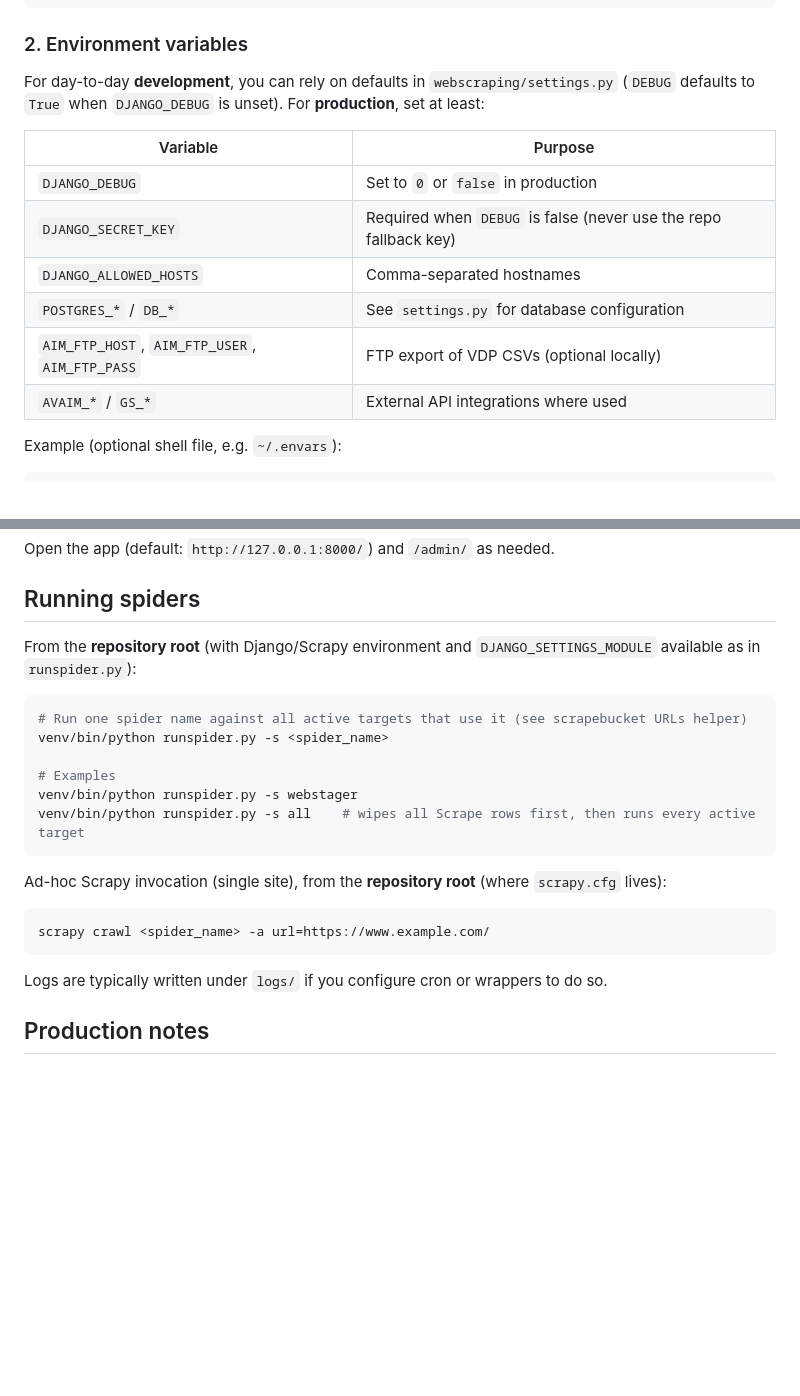
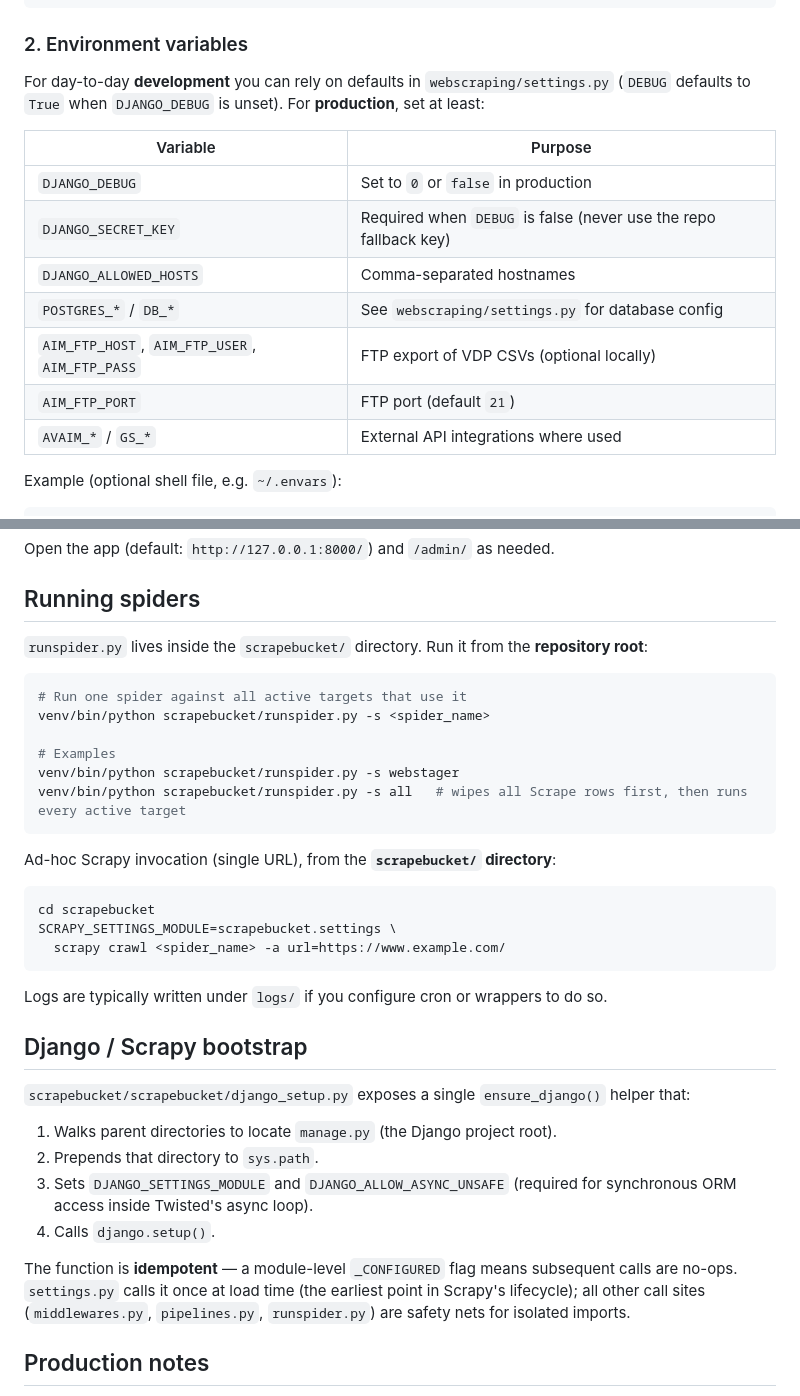
Before and after one commit to paultumabini/vdp-urls-scraper, a Markdown page: README.md, 2 parts joined by grey strips. Rendered like a GitHub page; blank space fills up the shorter version.

````diff
--- a/README.md
+++ b/README.md
@@ -69,15 +76,16 @@ pip install -r requirements.txt
 
 ### 2. Environment variables
 
-For day-to-day **development**, you can rely on defaults in `webscraping/settings.py` (`DEBUG` defaults to `True` when `DJANGO_DEBUG` is unset). For **production**, set at least:
+For day-to-day **development** you can rely on defaults in `webscraping/settings.py` (`DEBUG` defaults to `True` when `DJANGO_DEBUG` is unset). For **production**, set at least:
 
 | Variable | Purpose |
 |----------|---------|
 | `DJANGO_DEBUG` | Set to `0` or `false` in production |
 | `DJANGO_SECRET_KEY` | Required when `DEBUG` is false (never use the repo fallback key) |
 | `DJANGO_ALLOWED_HOSTS` | Comma-separated hostnames |
-| `POSTGRES_*` / `DB_*` | See `settings.py` for database configuration |
+| `POSTGRES_*` / `DB_*` | See `webscraping/settings.py` for database config |
 | `AIM_FTP_HOST`, `AIM_FTP_USER`, `AIM_FTP_PASS` | FTP export of VDP CSVs (optional locally) |
+| `AIM_FTP_PORT` | FTP port (default `21`) |
 | `AVAIM_*` / `GS_*` | External API integrations where used |
 
 Example (optional shell file, e.g. `~/.envars`):
@@ -103,24 +111,37 @@ Open the app (default: `http://127.0.0.1:8000/`) and `/admin/` as needed.
 
 ## Running spiders
 
-From the **repository root** (with Django/Scrapy environment and `DJANGO_SETTINGS_MODULE` available as in `runspider.py`):
+`runspider.py` lives inside the `scrapebucket/` directory. Run it from the **repository root**:
 
 ```bash
-# Run one spider name against all active targets that use it (see scrapebucket URLs helper)
-venv/bin/python runspider.py -s <spider_name>
+# Run one spider against all active targets that use it
+venv/bin/python scrapebucket/runspider.py -s <spider_name>
 
 # Examples
-venv/bin/python runspider.py -s webstager
-venv/bin/python runspider.py -s all    # wipes all Scrape rows first, then runs every active target
+venv/bin/python scrapebucket/runspider.py -s webstager
+venv/bin/python scrapebucket/runspider.py -s all   # wipes all Scrape rows first, then runs every active target
 ```
 
-Ad-hoc Scrapy invocation (single site), from the **repository root** (where `scrapy.cfg` lives):
+Ad-hoc Scrapy invocation (single URL), from the **`scrapebucket/` directory**:
 
 ```bash
-scrapy crawl <spider_name> -a url=https://www.example.com/
+cd scrapebucket
+SCRAPY_SETTINGS_MODULE=scrapebucket.settings \
+  scrapy crawl <spider_name> -a url=https://www.example.com/
 ```
 
 Logs are typically written under `logs/` if you configure cron or wrappers to do so.
+
+## Django / Scrapy bootstrap
+
+`scrapebucket/scrapebucket/django_setup.py` exposes a single `ensure_django()` helper that:
+
+1. Walks parent directories to locate `manage.py` (the Django project root).
+2. Prepends that directory to `sys.path`.
+3. Sets `DJANGO_SETTINGS_MODULE` and `DJANGO_ALLOW_ASYNC_UNSAFE` (required for synchronous ORM access inside Twisted's async loop).
+4. Calls `django.setup()`.
+
+The function is **idempotent** — a module-level `_CONFIGURED` flag means subsequent calls are no-ops. `settings.py` calls it once at load time (the earliest point in Scrapy's lifecycle); all other call sites (`middlewares.py`, `pipelines.py`, `runspider.py`) are safety nets for isolated imports.
 
 ## Production notes
 
````
Also changed, not shown: other parts of README.md (+22 -15 lines), docs/dashboard-screenshot.PNG (added), docs/dashboard-screenshot.png (deleted), 12 other files.
